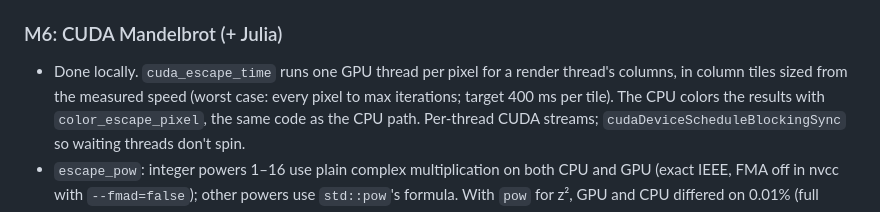
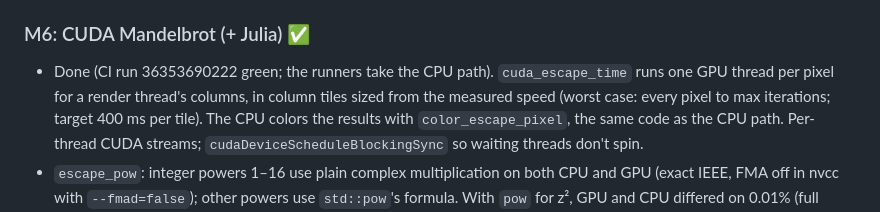
Before and after one commit to pmiloslavsky/aidemo, a Markdown page: fractals/GOALS.md, the part around the change. Drawn GitHub-style.

Commit message:
fractals M6 done: CI green
Co-Authored-By: Claude Opus 5.5 <noreply@anthropic.com>

```diff
--- a/fractals/GOALS.md
+++ b/fractals/GOALS.md
@@ -383,8 +383,8 @@ before moving on.
 - **Verify:** CI smoke tests pass on both OSes; locally, `CUDA_VISIBLE_DEVICES=-1`
   forces the CPU path.
 
-### M6: CUDA Mandelbrot (+ Julia)
-- Done locally. `cuda_escape_time` runs one GPU thread per pixel for a render thread's
+### M6: CUDA Mandelbrot (+ Julia) ✅
+- Done (CI run 36353690222 green; the runners take the CPU path). `cuda_escape_time` runs one GPU thread per pixel for a render thread's
   columns, in column tiles sized from the measured speed (worst case: every pixel to max
   iterations; target 400 ms per tile). The CPU colors the results with
   `color_escape_pixel`, the same code as the CPU path. Per-thread CUDA streams;
```
